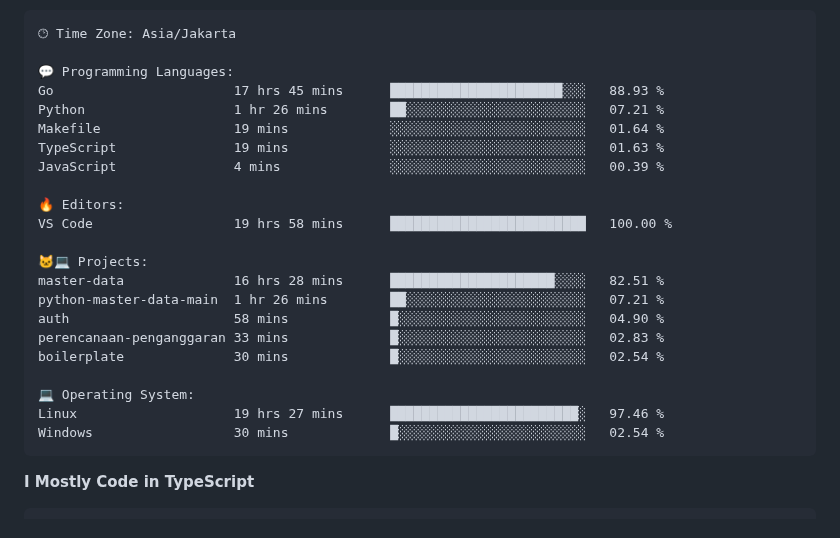
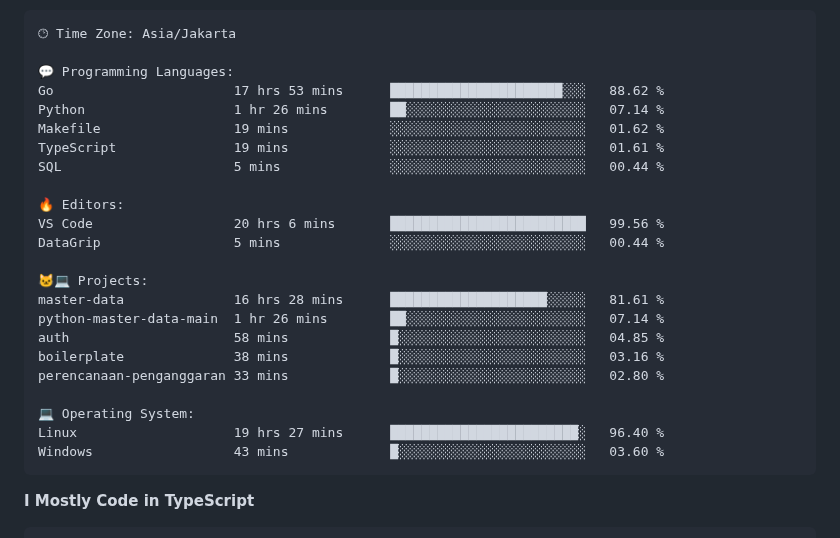
Before and after one commit to Tiramitzu/tiramitzu, a Markdown page: README.md, the part around one of its changes. GitHub-like rendering.

Commit message:
Updated with Dev Metrics

````diff
--- a/README.md
+++ b/README.md
@@ -64,25 +64,26 @@
 🕑︎ Time Zone: Asia/Jakarta
 
 💬 Programming Languages:
-Go                       17 hrs 45 mins      ██████████████████████░░░   88.93 %
-Python                   1 hr 26 mins        ██░░░░░░░░░░░░░░░░░░░░░░░   07.21 %
-Makefile                 19 mins             ░░░░░░░░░░░░░░░░░░░░░░░░░   01.64 %
-TypeScript               19 mins             ░░░░░░░░░░░░░░░░░░░░░░░░░   01.63 %
-JavaScript               4 mins              ░░░░░░░░░░░░░░░░░░░░░░░░░   00.39 %
+Go                       17 hrs 53 mins      ██████████████████████░░░   88.62 %
+Python                   1 hr 26 mins        ██░░░░░░░░░░░░░░░░░░░░░░░   07.14 %
+Makefile                 19 mins             ░░░░░░░░░░░░░░░░░░░░░░░░░   01.62 %
+TypeScript               19 mins             ░░░░░░░░░░░░░░░░░░░░░░░░░   01.61 %
+SQL                      5 mins              ░░░░░░░░░░░░░░░░░░░░░░░░░   00.44 %
 
 🔥 Editors:
-VS Code                  19 hrs 58 mins      █████████████████████████   100.00 %
+VS Code                  20 hrs 6 mins       █████████████████████████   99.56 %
+DataGrip                 5 mins              ░░░░░░░░░░░░░░░░░░░░░░░░░   00.44 %
 
 🐱‍💻 Projects:
-master-data              16 hrs 28 mins      █████████████████████░░░░   82.51 %
-python-master-data-main  1 hr 26 mins        ██░░░░░░░░░░░░░░░░░░░░░░░   07.21 %
-auth                     58 mins             █░░░░░░░░░░░░░░░░░░░░░░░░   04.90 %
-perencanaan-penganggaran 33 mins             █░░░░░░░░░░░░░░░░░░░░░░░░   02.83 %
-boilerplate              30 mins             █░░░░░░░░░░░░░░░░░░░░░░░░   02.54 %
+master-data              16 hrs 28 mins      ████████████████████░░░░░   81.61 %
+python-master-data-main  1 hr 26 mins        ██░░░░░░░░░░░░░░░░░░░░░░░   07.14 %
+auth                     58 mins             █░░░░░░░░░░░░░░░░░░░░░░░░   04.85 %
+boilerplate              38 mins             █░░░░░░░░░░░░░░░░░░░░░░░░   03.16 %
+perencanaan-penganggaran 33 mins             █░░░░░░░░░░░░░░░░░░░░░░░░   02.80 %
 
 💻 Operating System:
-Linux                    19 hrs 27 mins      ████████████████████████░   97.46 %
-Windows                  30 mins             █░░░░░░░░░░░░░░░░░░░░░░░░   02.54 %
+Linux                    19 hrs 27 mins      ████████████████████████░   96.40 %
+Windows                  43 mins             █░░░░░░░░░░░░░░░░░░░░░░░░   03.60 %
 ```
 
 **I Mostly Code in TypeScript**
````
Also changed, not shown: other parts of README.md (+2 -2 lines).
